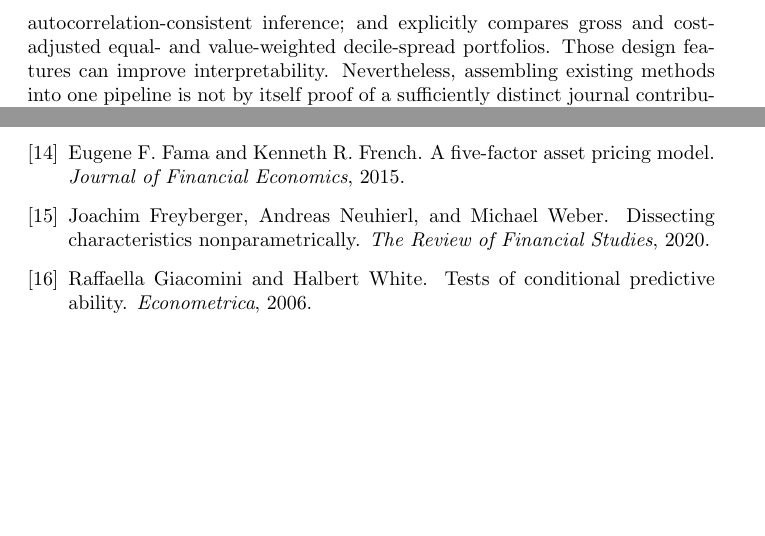
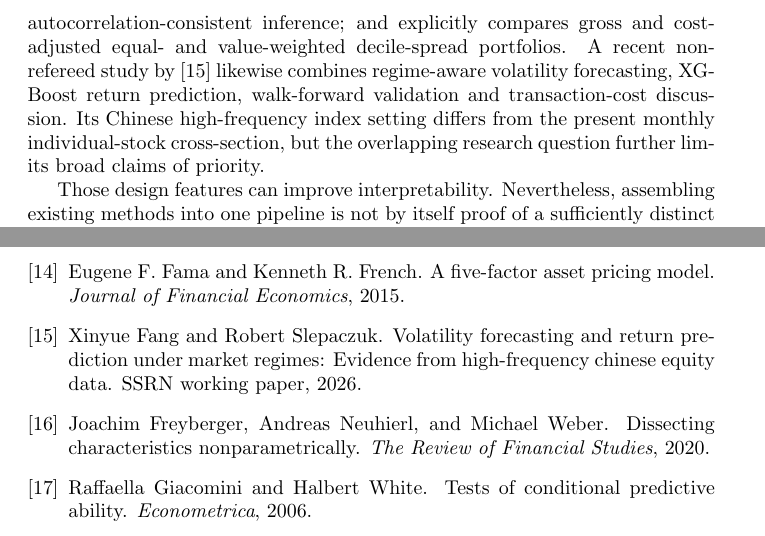
Before and after one commit to Hello-Surya/regime-stock-return-predictability, a LaTeX paper (paper/main.tex, which reads paper/sections/01b_related_literature.tex): two parts of pages 5 and 29 of 30, joined at a grey line, cut so that both start at the same text, the shorter picture padded with empty space. Compiled offline with pdfLaTeX.

Commit message:
Milestone 11: explicitly position contemporary regime-aware XGBoost working paper

```diff
--- a/paper/sections/01b_related_literature.tex
+++ b/paper/sections/01b_related_literature.tex
@@ -119,6 +119,13 @@ cross-sectional rank information; tests \emph{direct} differences between
 regime-conditional means with heteroskedasticity- and
 autocorrelation-consistent inference; and explicitly compares gross and
 cost-adjusted equal- and value-weighted decile-spread portfolios.
+A recent non-refereed study by \cite{FangSlepaczuk2026} likewise
+combines regime-aware volatility forecasting, XGBoost return prediction,
+walk-forward validation and transaction-cost discussion. Its Chinese
+high-frequency index setting differs from the present monthly
+individual-stock cross-section, but the overlapping research question
+further limits broad claims of priority.
+
 Those design features can improve interpretability. Nevertheless, assembling
 existing methods into one pipeline is not by itself proof of a sufficiently
 distinct journal contribution. That determination requires a full-text
```
